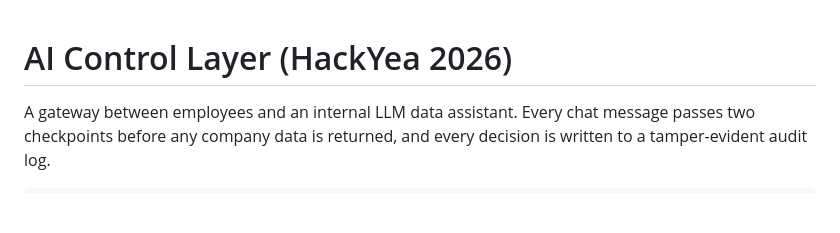
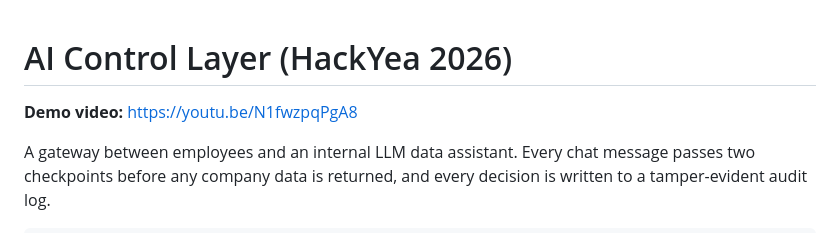
Before and after one commit to Glucose-Free/HackYea2026, a Markdown page: README.md, the part around the change. Rendered like a GitHub page; blank space fills up the shorter version.

Commit message:
docs: link the demo video from the README
Co-Authored-By: Claude Opus 5.5 <noreply@anthropic.com>

```diff
--- a/README.md
+++ b/README.md
@@ -1,4 +1,6 @@
 # AI Control Layer (HackYea 2026)
+
+**Demo video:** https://youtu.be/N1fwzpqPgA8
 
 A gateway between employees and an internal LLM data assistant. Every chat message passes two checkpoints before any company data is returned, and every decision is written to a tamper-evident audit log.
 
```
